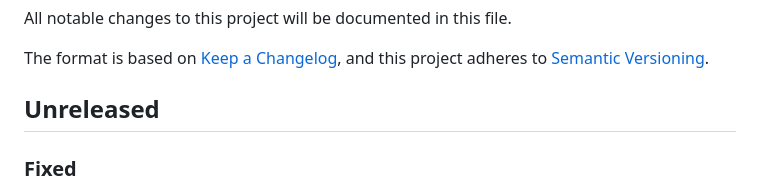
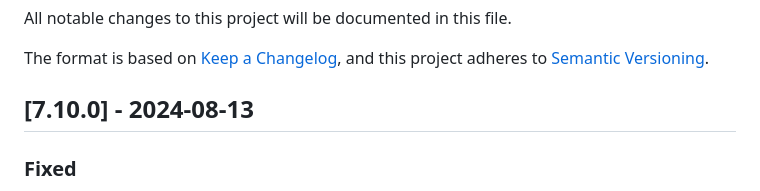
Before and after one commit to THEOplayer/iOS-Connector, a Markdown page: CHANGELOG.md, the part around the change. GitHub-like rendering.

```diff
--- a/CHANGELOG.md
+++ b/CHANGELOG.md
@@ -5,7 +5,7 @@ All notable changes to this project will be documented in this file.
 The format is based on [Keep a Changelog](https://keepachangelog.com/en/1.0.0/),
 and this project adheres to [Semantic Versioning](https://semver.org/spec/v2.0.0.html).
 
-## Unreleased
+## [7.10.0] - 2024-08-13
 
 ### Fixed
 
```
